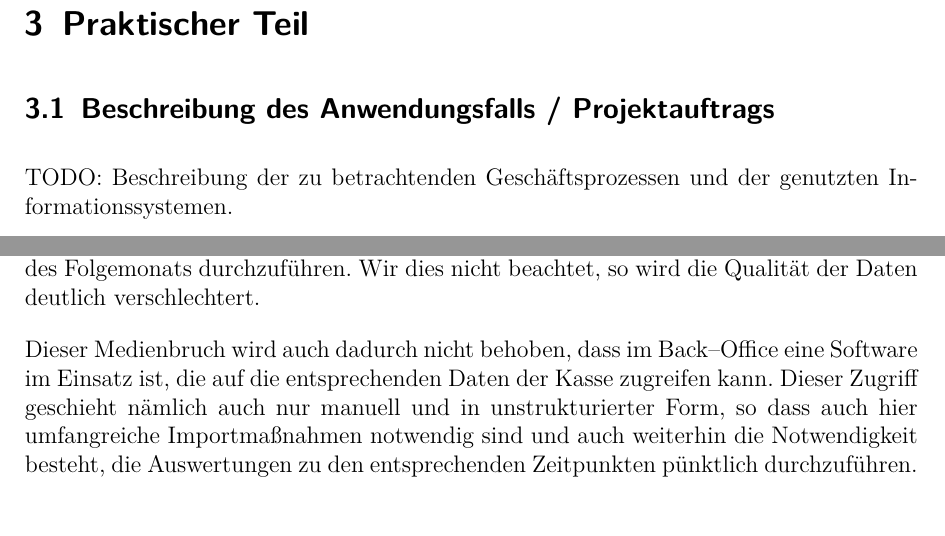
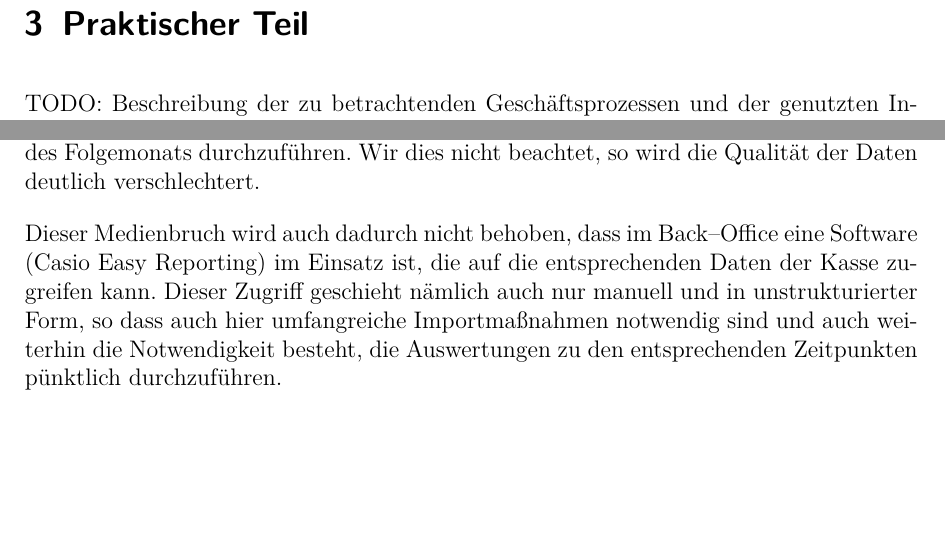
Before and after one commit to stwaidele/ANS09-Assignment, a LaTeX document (Integrationsanforderungen.tex, which reads Hauptteil.tex): two parts of pages 7 and 8 of 10, joined at a grey line, cut so that both start at the same text, the shorter picture padded with empty space. Compiled offline with pdfLaTeX; the source files are stored in an older character set and shown here as Unicode.

Commit message:
Seminar 15.12.2012

```diff
--- a/Hauptteil.tex
+++ b/Hauptteil.tex
@@ -1,7 +1,5 @@
 \clearpage
 \section{Praktischer Teil}
-
-\subsection{Beschreibung des Anwendungsfalls  / Projektauftrags}
 
 TODO: Beschreibung der zu betrachtenden Geschäftsprozessen und der genutzten Informationssystemen.
 
@@ -34,7 +32,7 @@ Jedoch ist zu beachten, dass die Berichtsdaten zwar laufend aktualisiert werden,
 
 So ist ein Tagesbericht tatsächlich nur tatsächlich zwischen dem Ende der letzen Schicht und vor dem Beginn der ersten Schicht des Folgetages möglich. Der Monatsbericht muss nach dem Tagesabschluss des letzten Tags des Monats, vor dem ersten Geschäftsvorgang des Folgemonats durchzuführen. Wir dies nicht beachtet, so wird die Qualität der Daten deutlich verschlechtert.
 
-Dieser Medienbruch wird auch dadurch nicht behoben, dass im Back--Office eine Software im Einsatz ist, die auf die entsprechenden Daten der Kasse zugreifen kann. Dieser Zugriff geschieht nämlich auch nur manuell und in unstrukturierter Form, so dass auch hier umfangreiche Importmaßnahmen notwendig sind und auch weiterhin die Notwendigkeit besteht, die Auswertungen zu den entsprechenden Zeitpunkten pünktlich durchzuführen.
+Dieser Medienbruch wird auch dadurch nicht behoben, dass im Back--Office eine Software (Casio Easy Reporting) im Einsatz ist, die auf die entsprechenden Daten der Kasse zugreifen kann. Dieser Zugriff geschieht nämlich auch nur manuell und in unstrukturierter Form, so dass auch hier umfangreiche Importmaßnahmen notwendig sind und auch weiterhin die Notwendigkeit besteht, die Auswertungen zu den entsprechenden Zeitpunkten pünktlich durchzuführen.
 
 \subsubsection{Schnittstelle zur Hotelsoftware --- Medienbruch}
 
```
Also changed, not shown: Grundlagen.tex (+1 -1 lines), Integrationsanforderungen.pdf, 1 other file.
